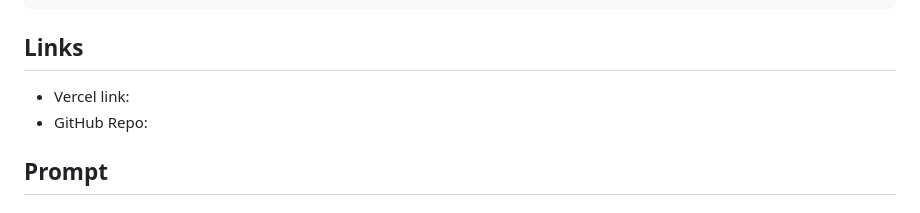
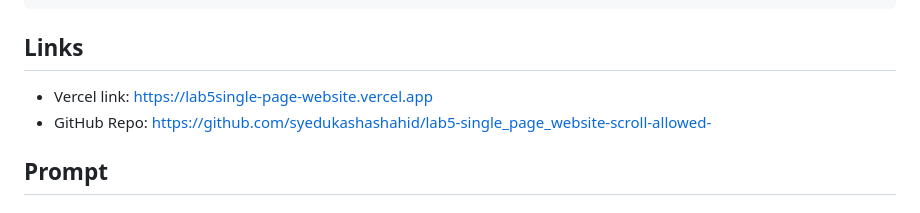
Before and after one commit to syedukashashahid/lab5-single_page_website-scroll-allowed-, a Markdown page: README.md, the part around the change. GitHub-like rendering.

Commit message:
Add links

````diff
--- a/README.md
+++ b/README.md
@@ -16,8 +16,8 @@ portfolio/
 ```
 
 ## Links
-- Vercel link:
-- GitHub Repo:
+- Vercel link: https://lab5single-page-website.vercel.app
+- GitHub Repo: https://github.com/syedukashashahid/lab5-single_page_website-scroll-allowed-
 
 ## Prompt
 # Complete Project Prompt: Professional Portfolio Website — Syed Ukasha Shahid
````
